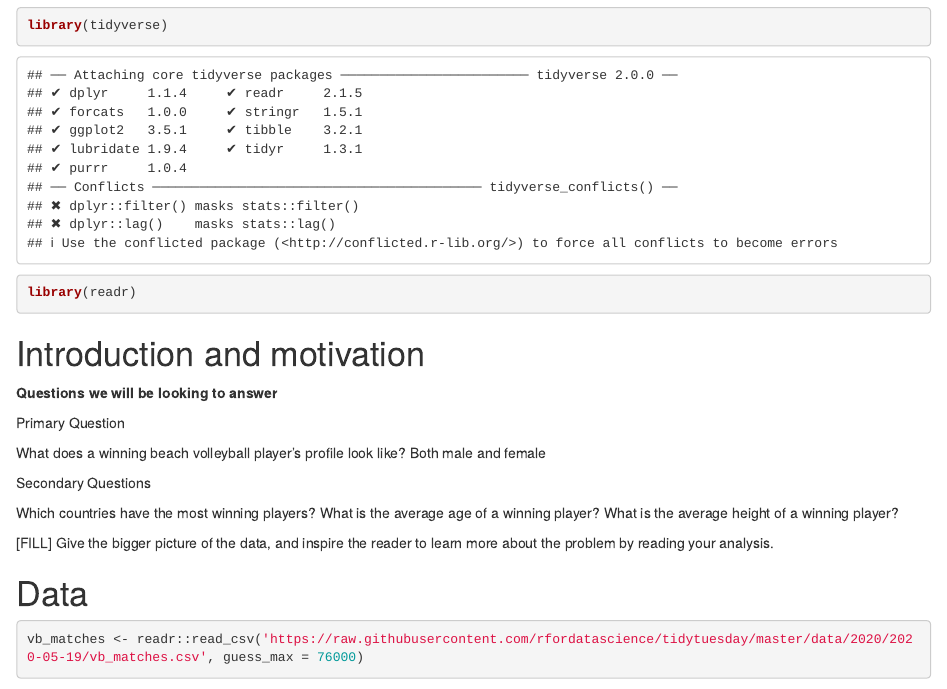
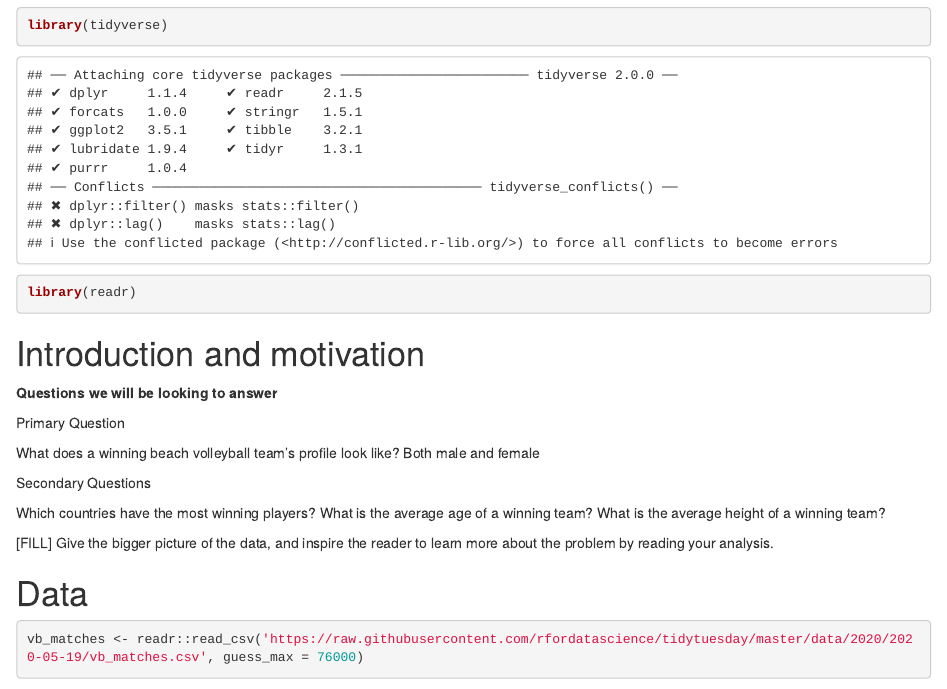
Before and after one commit to etc5521-2020/assignment-1-emu, an R Markdown document (index.Rmd): the page in a window 1100 px wide, from 230 px down. Rendered offline with R 4.5, knitr and Pandoc, with nearby package versions; some code elsewhere in the file could not run offline.

Commit message:
modified questions

```diff
--- a/index.Rmd
+++ b/index.Rmd
@@ -24,13 +24,13 @@ library(readr)
 
 Primary Question
 
-What does a winning beach volleyball player’s profile look like? Both male and female
+What does a winning beach volleyball team's profile look like? Both male and female
 
 Secondary Questions
 
 Which countries have the most winning players?
-What is the average age of a winning player?
-What is the average height of a winning player?
+What is the average age of a winning team?
+What is the average height of a winning team?
 
 
 
```
